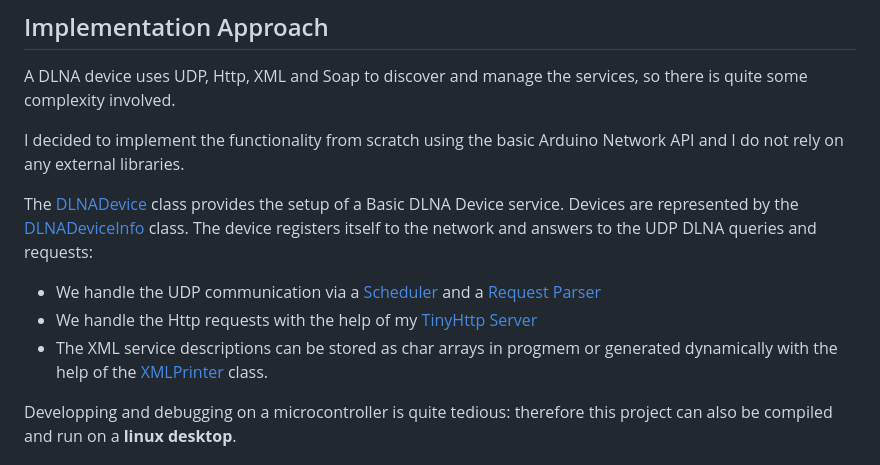
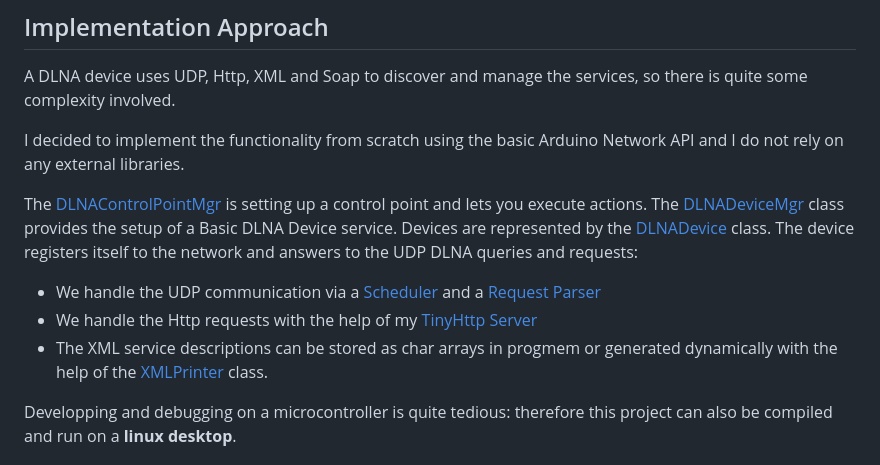
Before and after one commit to pschatzmann/arduino-dlna, a Markdown page: README.md, the part around one of its changes. GitHub-like rendering.

```diff
--- a/README.md
+++ b/README.md
@@ -26,5 +26,6 @@ A DLNA device uses UDP, Http, XML and Soap to discover and manage the services,
 
 I decided to implement the functionality from scratch using the basic Arduino Network API and I do not rely on any external libraries.
 
-The [DLNADevice](https://pschatzmann.github.io/arduino-dlna-server/docs/html/classtiny__dlna_1_1DLNADevice.html) class provides the setup of a Basic DLNA Device service. Devices are represented by the [DLNADeviceInfo](https://pschatzmann.github.io/arduino-dlna-server/docs/html/classtiny__dlna_1_1DLNADeviceInfo.html) class. The device registers itself to the network and answers to the UDP DLNA queries and requests:
+The [DLNAControlPointMgr](https://pschatzmann.github.io/arduino-dlna/docs/html/classtiny__dlna_1_1DLNAControlPointMgr.html) is setting up a control point and lets you execute actions.
+The [DLNADeviceMgr](https://pschatzmann.github.io/arduino-dlna/docs/html/classtiny__dlna_1_1DLNADeviceMgr.html) class provides the setup of a Basic DLNA Device service. Devices are represented by the [DLNADevice](https://pschatzmann.github.io/arduino-dlna/docs/html/classtiny__dlna_1_1DLNADevice.html) class. The device registers itself to the network and answers to the UDP DLNA queries and requests:
 
```
Also changed, not shown: other parts of README.md (+3 -3 lines).
